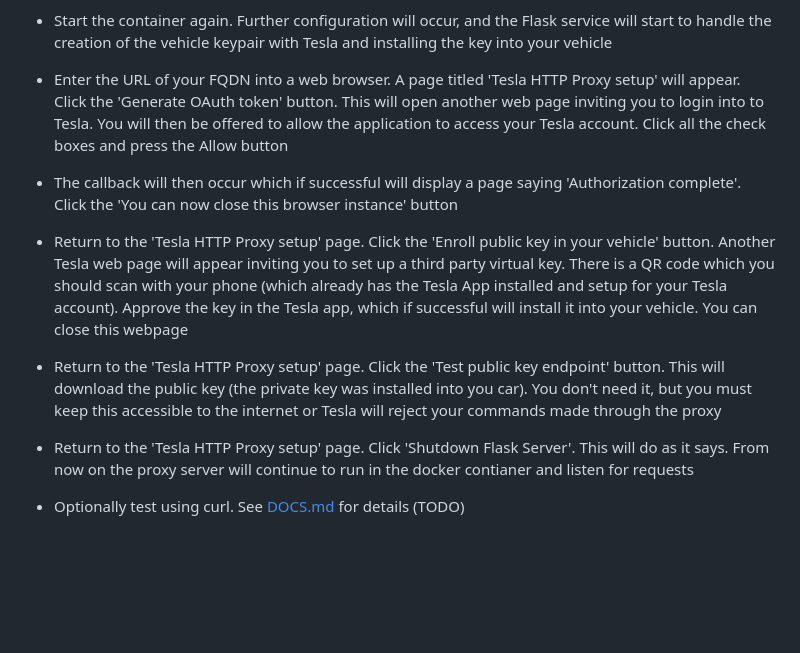
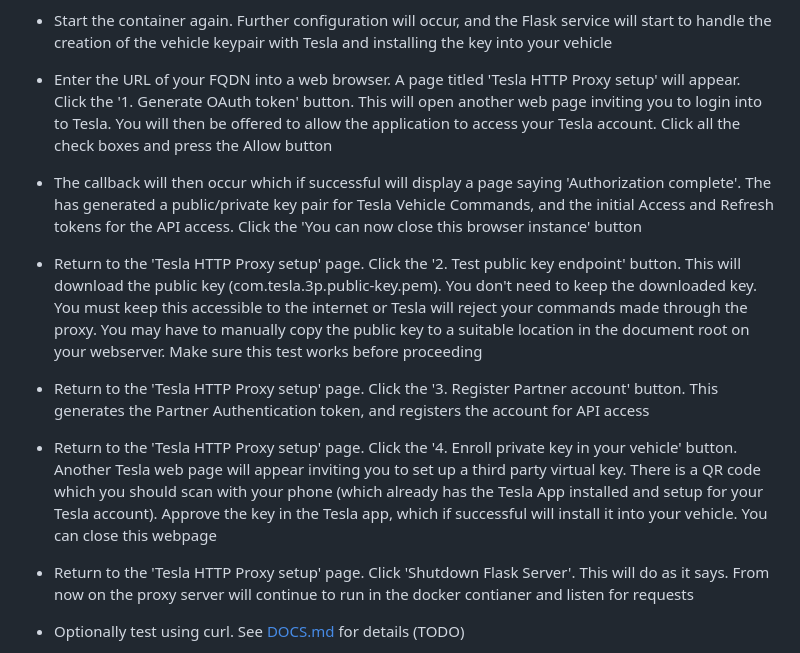
Before and after one commit to iainbullock/tesla-http-proxy-docker, a Markdown page: README.md, the part around the change. Drawn GitHub-style; blank space fills up the shorter version.

```diff
--- a/README.md
+++ b/README.md
@@ -27,13 +27,15 @@ Setting this up is fairly complex.  Please read [DOCS.md](./tesla_http_proxy/DOC
 
  - Start the container again. Further configuration will occur, and the Flask service will start to handle the creation of the vehicle keypair with Tesla and installing the key into your vehicle
 
- - Enter the URL of your FQDN into a web browser. A page titled 'Tesla HTTP Proxy setup' will appear. Click the 'Generate OAuth token' button. This will open another web page inviting you to login into to Tesla. You will then be offered to allow the application to access your Tesla account. Click all the check boxes and press the Allow button
+ - Enter the URL of your FQDN into a web browser. A page titled 'Tesla HTTP Proxy setup' will appear. Click the '1. Generate OAuth token' button. This will open another web page inviting you to login into to Tesla. You will then be offered to allow the application to access your Tesla account. Click all the check boxes and press the Allow button
 
- - The callback will then occur which if successful will display a page saying 'Authorization complete'. Click the 'You can now close this browser instance' button
+ - The callback will then occur which if successful will display a page saying 'Authorization complete'. The has generated a public/private key pair for Tesla Vehicle Commands, and the initial Access and Refresh tokens for the API access. Click the 'You can now close this browser instance' button
 
- - Return to the 'Tesla HTTP Proxy setup' page. Click the 'Enroll public key in your vehicle' button. Another Tesla web page will appear inviting you to set up a third party virtual key. There is a QR code which you should scan with your phone (which already has the Tesla App installed and setup for your Tesla account). Approve the key in the Tesla app, which if successful will install it into your vehicle. You can close this webpage
+ - Return to the 'Tesla HTTP Proxy setup' page. Click the '2. Test public key endpoint' button. This will download the public key (com.tesla.3p.public-key.pem). You don't need to keep the downloaded key. You must keep this accessible to the internet or Tesla will reject your commands made through the proxy. You may have to manually copy the public key to a suitable location in the document root on your webserver. Make sure this test works before proceeding
 
- - Return to the 'Tesla HTTP Proxy setup' page. Click the 'Test public key endpoint' button. This will download the public key (the private key was installed into you car). You don't need it, but you must keep this accessible to the internet or Tesla will reject your commands made through the proxy
+ - Return to the 'Tesla HTTP Proxy setup' page. Click the '3. Register Partner account' button. This generates the Partner Authentication token, and registers the account for API access
+
+ -  Return to the 'Tesla HTTP Proxy setup' page. Click the '4. Enroll private key in your vehicle' button. Another Tesla web page will appear inviting you to set up a third party virtual key. There is a QR code which you should scan with your phone (which already has the Tesla App installed and setup for your Tesla account). Approve the key in the Tesla app, which if successful will install it into your vehicle. You can close this webpage
 
  - Return to the 'Tesla HTTP Proxy setup' page. Click 'Shutdown Flask Server'. This will do as it says. From now on the proxy server will continue to run in the docker contianer and listen for requests
 
```
